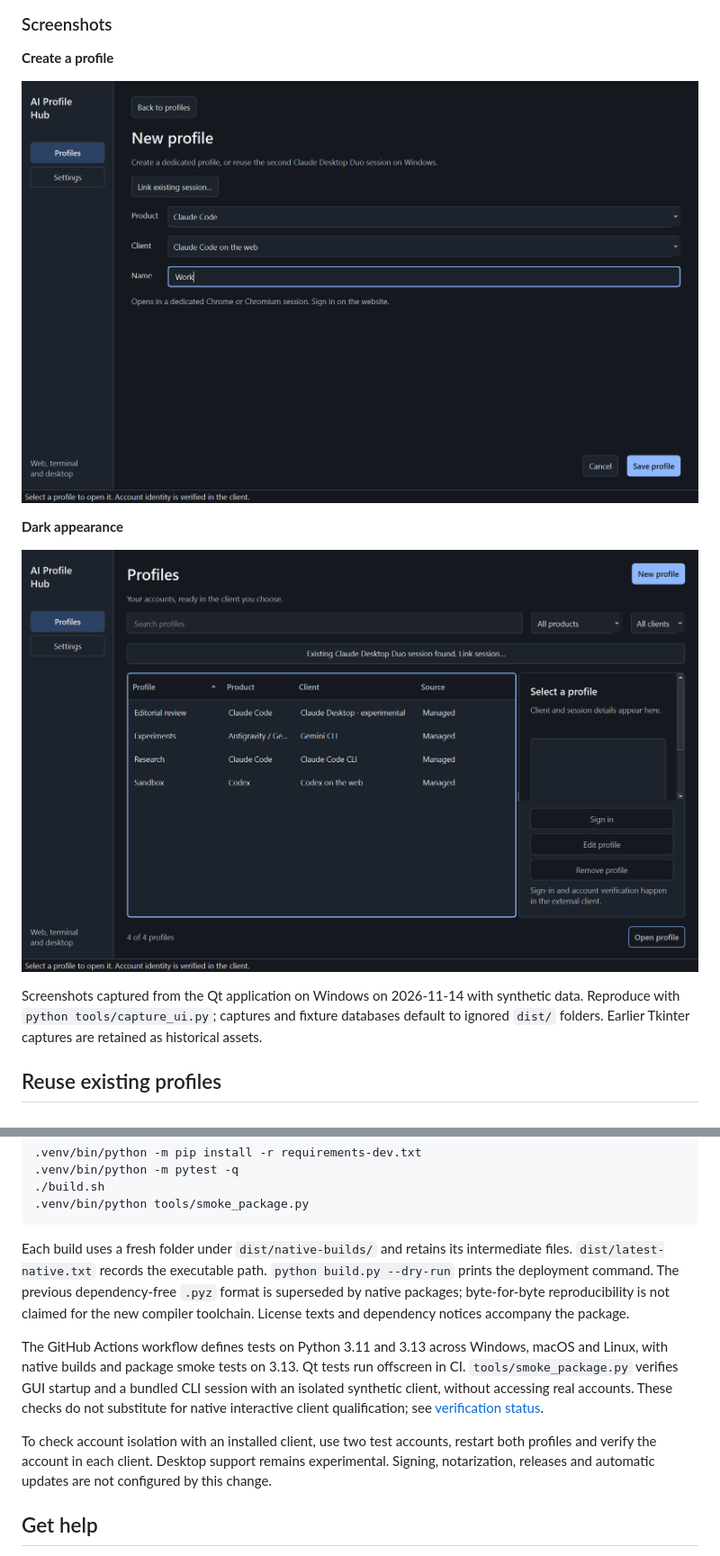
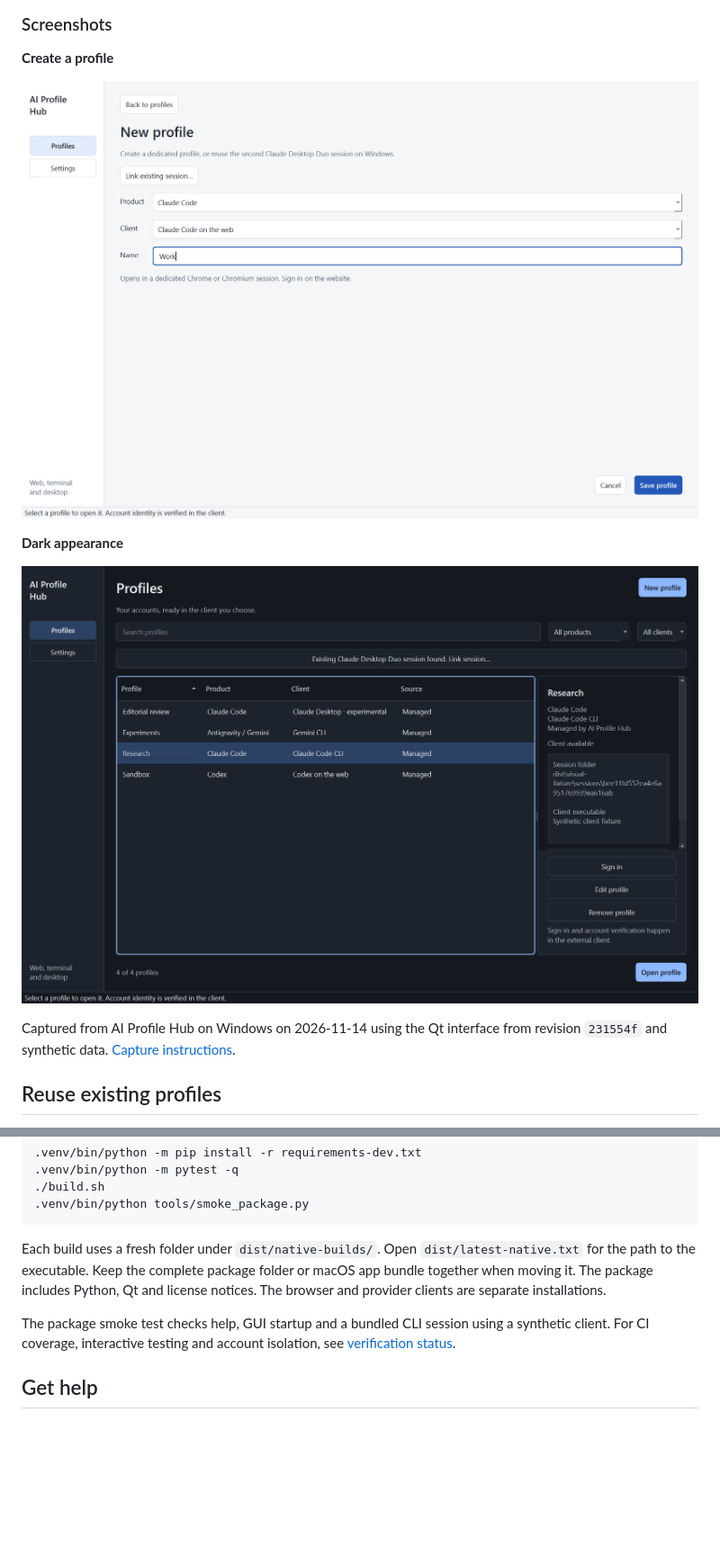
Before and after one commit to dennidalpos/ai-profile-hub, a Markdown page: README.md, 2 parts joined by grey strips. Shown at 90% size. Rendered like a GitHub page; pictures changed too: docs/screenshots/profiles-dark.png, docs/screenshots/qt-profile-editor.png; blank space fills up the shorter version.

Commit message:
Refresh the quick start and profile screenshots

````diff
--- a/README.md
+++ b/README.md
@@ -64,5 +56,5 @@ On macOS and Linux, run the shell launcher.
 
-Screenshots captured from the Qt application on Windows on 2026-11-14 with synthetic data. Reproduce with `python tools/capture_ui.py`; captures and fixture databases default to ignored `dist/` folders. Earlier Tkinter captures are retained as historical assets.
+Captured from AI Profile Hub on Windows on 2026-11-14 using the Qt interface from revision `231554f` and synthetic data. [Capture instructions](docs/verification.md#reproduce).
 
 ## Reuse existing profiles
 
@@ -111,11 +103,9 @@ On macOS and Linux:
 .venv/bin/python tools/smoke_package.py
 ```
 
-Each build uses a fresh folder under `dist/native-builds/` and retains its intermediate files. `dist/latest-native.txt` records the executable path. `python build.py --dry-run` prints the deployment command. The previous dependency-free `.pyz` format is superseded by native packages; byte-for-byte reproducibility is not claimed for the new compiler toolchain. License texts and dependency notices accompany the package.
+Each build uses a fresh folder under `dist/native-builds/`. Open `dist/latest-native.txt` for the path to the executable. Keep the complete package folder or macOS app bundle together when moving it. The package includes Python, Qt and license notices. The browser and provider clients are separate installations.
 
-The GitHub Actions workflow defines tests on Python 3.11 and 3.13 across Windows, macOS and Linux, with native builds and package smoke tests on 3.13. Qt tests run offscreen in CI. `tools/smoke_package.py` verifies GUI startup and a bundled CLI session with an isolated synthetic client, without accessing real accounts. These checks do not substitute for native interactive client qualification; see [verification status](docs/verification.md).
-
-To check account isolation with an installed client, use two test accounts, restart both profiles and verify the account in each client. Desktop support remains experimental. Signing, notarization, releases and automatic updates are not configured by this change.
+The package smoke test checks help, GUI startup and a bundled CLI session using a synthetic client. For CI coverage, interactive testing and account isolation, see [verification status](docs/verification.md).
 
 ## Get help
 
````
Also changed, not shown: other parts of README.md (+16 -24 lines), docs/verification.md (+29 -13 lines), docs/screenshots/profiles-light.png, 1 other file.
